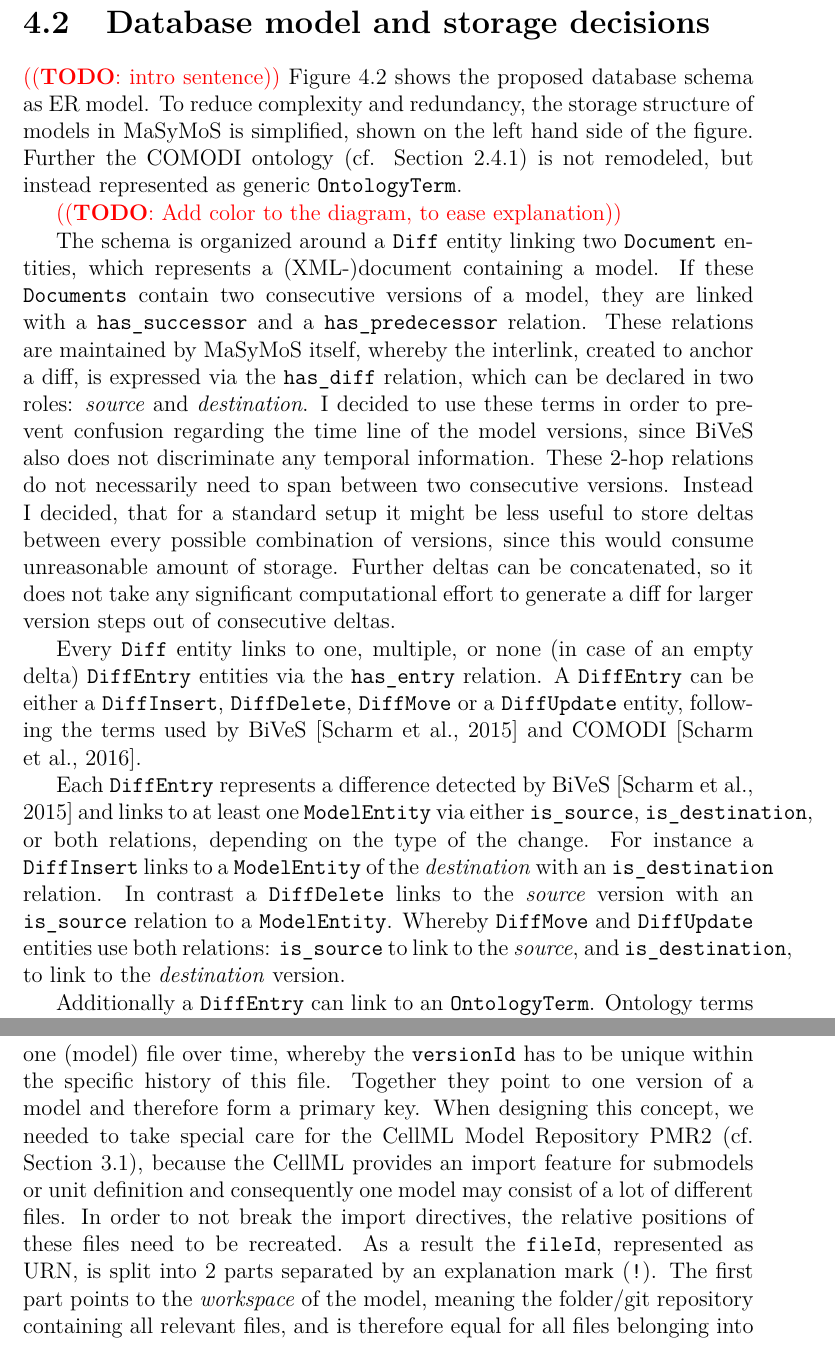
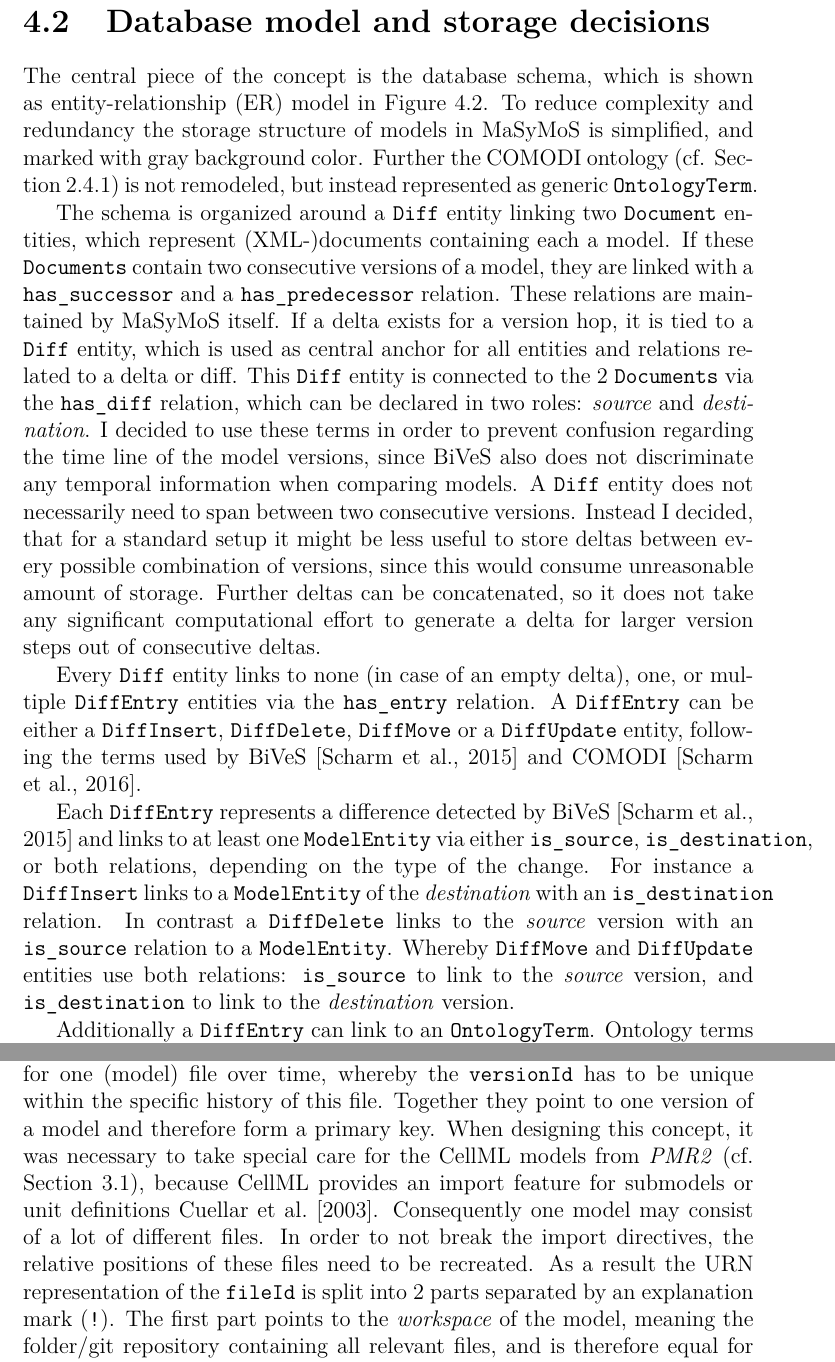
Before and after one commit to binfalse/bachelor-thesis, a LaTeX thesis (tex/ba-main.tex, which reads tex/concept.tex): two parts of pages 25 and 27 of 64, joined at a grey line, cut so that both start at the same text. Compiled offline with pdfLaTeX.

Commit message:
revised concept chaper

```diff
--- a/tex/concept.tex
+++ b/tex/concept.tex
@@ -43,23 +43,23 @@
 \item extended storage model
 \end{itemize}
 \end{comment}
+
 % description of ER model
-\todo{intro sentence}
-Figure \ref{fig:db-er-model} shows the proposed database schema as ER model. To reduce complexity and redundancy, the storage structure of models in \masymos is simplified, shown on the left hand side of the figure. Further the \comodi ontology (cf. Section \ref{sec:background:onto:comodi}) is not remodeled, but instead represented as generic \texttt{OntologyTerm}.
+The central piece of the concept is the database schema, which is shown as entity-relationship (ER) model in Figure \ref{fig:db-er-model}. To reduce complexity and redundancy the storage structure of models in \masymos is simplified, and marked with gray background color. Further the \comodi ontology (cf. Section \ref{sec:background:onto:comodi}) is not remodeled, but instead represented as generic \texttt{OntologyTerm}.
 
-\todo{Add color to the diagram, to ease explanation}
+The schema is organized around a \texttt{Diff} entity linking two \texttt{Document} entities, which represent (XML-)documents containing each a model. If these \texttt{Documents} contain two consecutive versions of a model, they are linked with a \texttt{has\_successor} and a \texttt{has\_predecessor} relation.
+These relations are maintained by \masymos itself. If a delta exists for a version hop, it is tied to a \texttt{Diff} entity, which is used as central anchor for all entities and relations related to a delta or diff.
+This \texttt{Diff} entity is connected to the 2 \texttt{Documents} via the \texttt{has\_diff} relation, which can be declared in two roles: \emph{source} and \emph{destination}. I decided to use these terms in order to prevent confusion regarding the time line of the model versions, since \bives also does not discriminate any temporal information when comparing models.
+A \texttt{Diff} entity does not necessarily need to span between two consecutive versions.
+Instead I decided, that for a standard setup it might be less useful to store deltas between every possible combination of versions, since this would consume unreasonable amount of storage.
+Further deltas can be concatenated, so it does not take any significant computational effort to generate a delta for larger version steps out of consecutive deltas.
 
-The schema is organized around a \texttt{Diff} entity linking two \texttt{Document} entities, which represents a (XML-)document containing a model. If these \texttt{Documents} contain two consecutive versions of a model, they are linked with a \texttt{has\_successor} and a \texttt{has\_predecessor} relation. These relations are maintained by \masymos itself, whereby the interlink, created to anchor a diff, is expressed via the \texttt{has\_diff} relation, which can be declared in two roles: \emph{source} and \emph{destination}. I decided to use these terms in order to prevent confusion regarding the time line of the model versions, since \bives also does not discriminate any temporal information.
-These 2-hop relations do not necessarily need to span between two consecutive versions.
-Instead I decided, that for a standard setup it might be less useful to store deltas between every possible combination of versions, since this would consume unreasonable amount of storage.
-Further deltas can be concatenated, so it does not take any significant computational effort to generate a diff for larger version steps out of consecutive deltas.
-
-Every \texttt{Diff} entity links to one, multiple, or none (in case of an empty delta) \texttt{DiffEntry} entities via the \texttt{has\_entry} relation.
+Every \texttt{Diff} entity links to none  (in case of an empty delta), one, or multiple \texttt{DiffEntry} entities via the \texttt{has\_entry} relation.
 A \texttt{DiffEntry} can be either a \texttt{DiffInsert},  \texttt{DiffDelete}, \texttt{DiffMove} or a \texttt{DiffUpdate} entity, following the terms used by \bives \citep{Scharm2015} and \comodi \citep{Scharm2016}.
 
 Each \texttt{DiffEntry} represents a difference detected by \bives \citep{Scharm2015} and links to at least one \texttt{ModelEntity} via either \texttt{is\_source}, \texttt{is\_destination}, or both relations, depending on the type of the change.
 For instance a \texttt{DiffInsert} links to a \texttt{ModelEntity} of the \emph{destination} with an \texttt{is\_destination} relation.
-In contrast a \texttt{DiffDelete} links to the \emph{source} version with an \texttt{is\_source} relation to a \texttt{ModelEntity}. Whereby \texttt{DiffMove} and \texttt{DiffUpdate} entities use both relations: \texttt{is\_source} to link to the \emph{source}, and \texttt{is\_destination}, to link to the \emph{destination} version.
+In contrast a \texttt{DiffDelete} links to the \emph{source} version with an \texttt{is\_source} relation to a \texttt{ModelEntity}. Whereby \texttt{DiffMove} and \texttt{DiffUpdate} entities use both relations: \texttt{is\_source} to link to the \emph{source} version, and \texttt{is\_destination} to link to the \emph{destination} version.
 
 Additionally a \texttt{DiffEntry} can link to an \texttt{OntologyTerm}. Ontology terms are hierarchically structured, but not modeled in this ER model. Those terms are currently taken from the \comodi ontology \citep{Scharm2016}, to describe the nature of changes (cf. Section \ref{sec:background:onto:comodi}).
 
@@ -87,8 +87,8 @@
 
 The concept of having a HTTP daemon serving all original model files in the \masymos database, as introduced in Section \ref{sec:concept:sysarchitecture}, was originally developed during work as student assistant at the Department of \sysbio and Bioinformatics at the University of Rostock, but was improved in preparation of this work.
 
-The file structure, created by the \modelcrawler, is organized around the concept of a \texttt{fileId} and a \texttt{versionId}. First one is uniquely identifying one (model) file over time, whereby the \texttt{versionId} has to be unique within the specific history of this file. Together they point to one version of a model and therefore form a primary key.
-When designing this concept, we needed to take special care for the \cellml Model Repository PMR2 (cf. Section \ref{sec:background:modelrepo}), because the \cellml provides an import feature for submodels or unit definition and consequently one model may consist of a lot of different files. In order to not break the import directives, the relative positions of these files need to be recreated. As a result the \texttt{fileId}, represented as URN, is split into 2 parts separated by an explanation mark (\texttt{!}). The first part points to the \emph{workspace} of the model, meaning the folder/git repository containing all relevant files, and is therefore equal for all files belonging into one workspace. The second part indicates the relative position of the file, \emph{within} the workspace.
+The file structure is created by the \modelcrawler. It is organized around the concept of a \texttt{fileId} and a \texttt{versionId}. First one is a unique identifier for one (model) file over time, whereby the \texttt{versionId} has to be unique within the specific history of this file. Together they point to one version of a model and therefore form a primary key.
+When designing this concept, it was necessary to take special care for the \cellml models from \emph{PMR2} (cf. Section \ref{sec:background:modelrepo}), because \cellml provides an import feature for submodels or unit definitions \cite{Cuellar2003}. Consequently one model may consist of a lot of different files. In order to not break the import directives, the relative positions of these files need to be recreated. As a result the URN representation of the \texttt{fileId} is split into 2 parts separated by an explanation mark (\texttt{!}). The first part points to the \emph{workspace} of the model, meaning the folder/git repository containing all relevant files, and is therefore equal for all files belonging into one workspace. The second part indicates the relative position of the file, \emph{within} the workspace.
 Consequently a valid \texttt{fileId} would for instance look like this:
 \begin{quote}
 	\texttt{urn:model:models.cellml.org:workspace:novak\_tyson\_1997:!:\linebreak
```
Also changed, not shown: tex/concept.tex (10 more changed lines).
